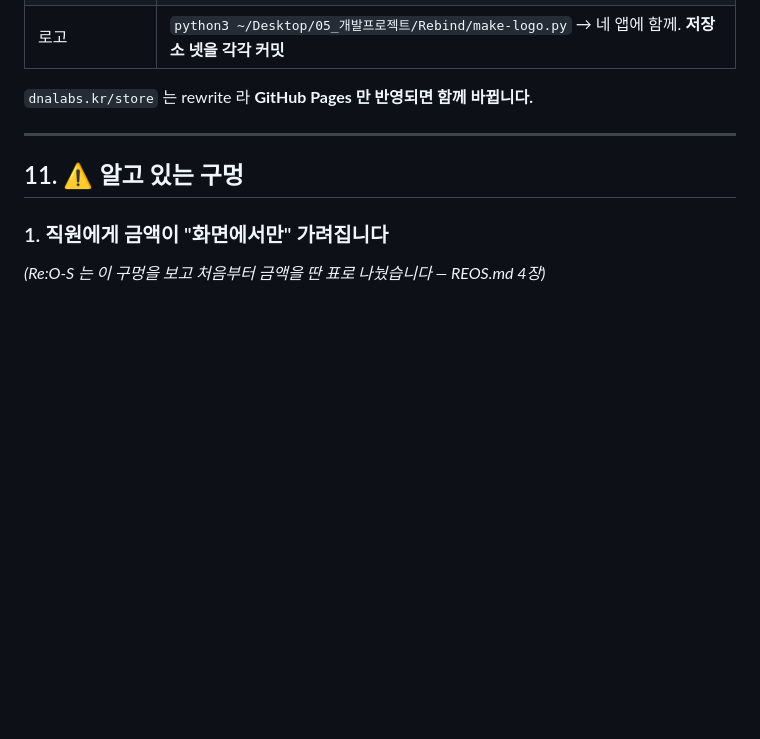
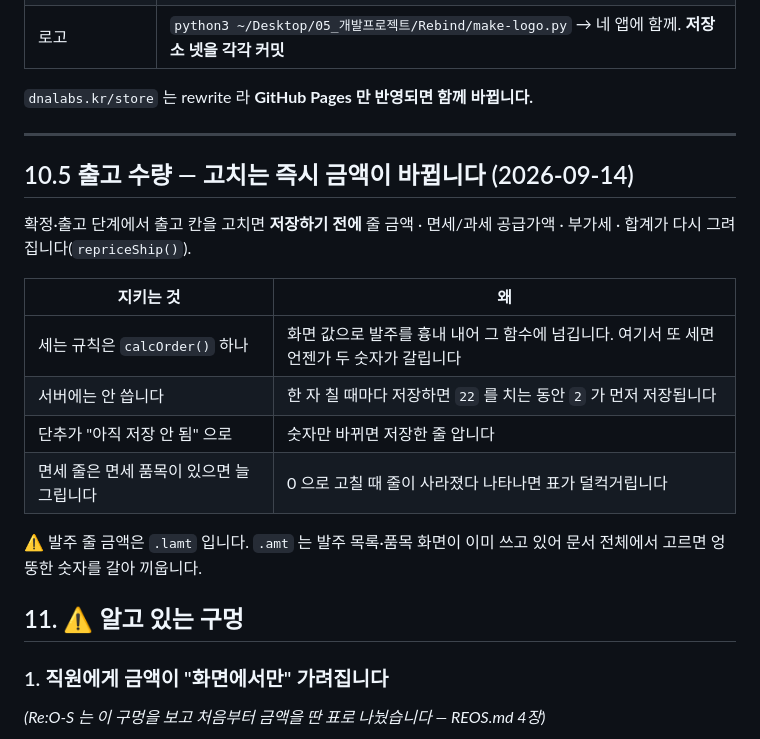
Before and after one commit to MotoDNA/Restore, a Markdown page: RESTORE.md, the part around the change. GitHub-like rendering; blank space fills up the shorter version.

Commit message:
문서: 출고 수량 즉시 반영
Co-Authored-By: Claude Opus 5 <noreply@anthropic.com>

```diff
--- a/RESTORE.md
+++ b/RESTORE.md
@@ -294,6 +294,21 @@ io.open('/tmp/app.js','w',encoding='utf-8').write(re.findall(r'<script>(.*?)</sc
 
 ---
 
+## 10.5 출고 수량 — 고치는 즉시 금액이 바뀝니다 (2026-09-14)
+
+확정·출고 단계에서 출고 칸을 고치면 **저장하기 전에** 줄 금액 · 면세/과세 공급가액 ·
+부가세 · 합계가 다시 그려집니다(`repriceShip()`).
+
+| 지키는 것 | 왜 |
+|---|---|
+| 세는 규칙은 `calcOrder()` 하나 | 화면 값으로 발주를 흉내 내어 그 함수에 넘깁니다. 여기서 또 세면 언젠가 두 숫자가 갈립니다 |
+| 서버에는 안 씁니다 | 한 자 칠 때마다 저장하면 `22` 를 치는 동안 `2` 가 먼저 저장됩니다 |
+| 단추가 "아직 저장 안 됨" 으로 | 숫자만 바뀌면 저장한 줄 압니다 |
+| 면세 줄은 면세 품목이 있으면 늘 그립니다 | 0 으로 고칠 때 줄이 사라졌다 나타나면 표가 덜컥거립니다 |
+
+⚠ 발주 줄 금액은 `.lamt` 입니다. `.amt` 는 발주 목록·품목 화면이 이미 쓰고 있어
+문서 전체에서 고르면 엉뚱한 숫자를 갈아 끼웁니다.
+
 ## 11. ⚠ 알고 있는 구멍
 
 ### 1. 직원에게 금액이 "화면에서만" 가려집니다
```
